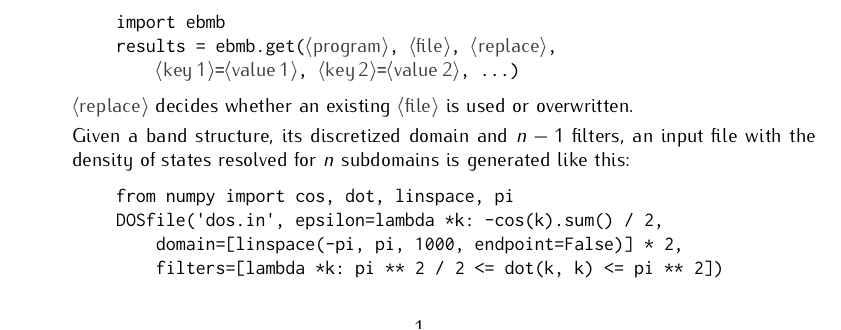
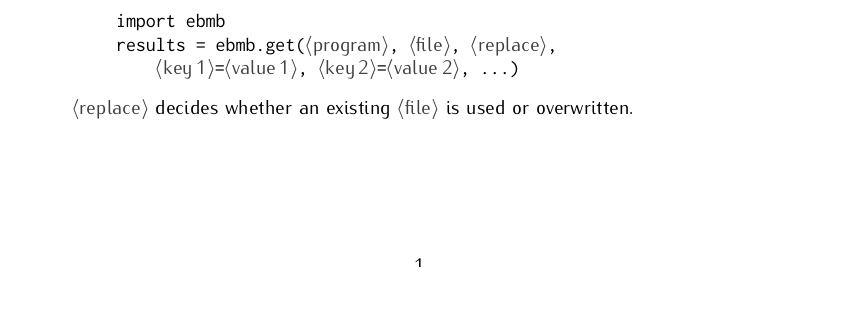
Before and after one commit to janberges/ebmb, a LaTeX document (manual/ebmb.tex): part of page 1 of 5, cut so that both start at the same text, the shorter picture padded with empty space. Compiled offline with pdfLaTeX.

Commit message:
Move example of domain-resolved DOS to docstring

```diff
--- a/manual/ebmb.tex
+++ b/manual/ebmb.tex
@@ -137,17 +137,6 @@
          %
          \dummy{replace} decides whether an existing \dummy{file} is used or
          overwritten.
-
-         Given a band structure, its discretized domain and $n - 1$ filters, an
-         input file with the density of states resolved for $n$ subdomains is
-         generated like this:
-         %
-         \begin{quote}
-            \verb|from numpy import cos, dot, linspace, pi| \\
-            \verb|DOSfile('dos.in', epsilon=lambda *k: -cos(k).sum() / 2, | \\
-            \verb|    domain=[linspace(-pi, pi, 1000, endpoint=False)] * 2,| \\
-            \verb|    filters=[lambda *k: pi ** 2 / 2 <= dot(k, k) <= pi ** 2])|
-         \end{quote}
    \end{itemize}
 
    \headline{\textsc{Eliashberg} theory}
```
Also changed, not shown: 1 other file.
